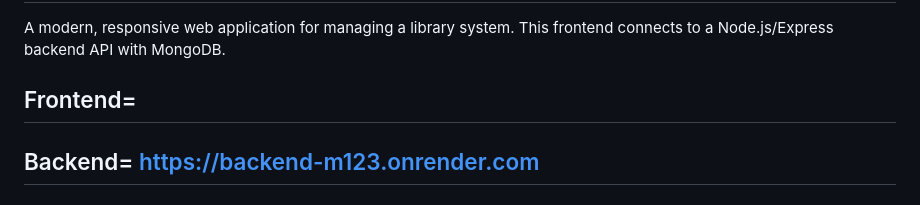
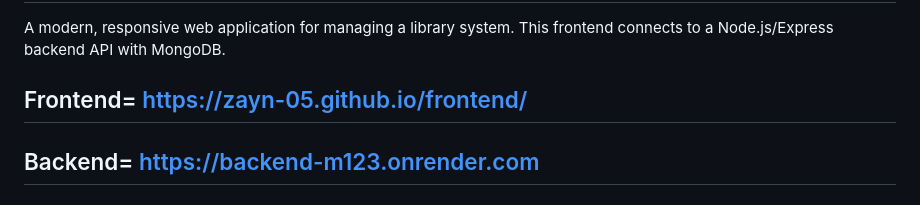
Before and after one commit to zayn-05/frontend, a Markdown page: README.md, the part around the change. Rendered like a GitHub page.

```diff
--- a/README.md
+++ b/README.md
@@ -1,7 +1,7 @@
 # 📚 Library Management System - Frontend
 
 A modern, responsive web application for managing a library system. This frontend connects to a Node.js/Express backend API with MongoDB.
-## Frontend=
+## Frontend= https://zayn-05.github.io/frontend/
 
 ## Backend= https://backend-m123.onrender.com
 
```
